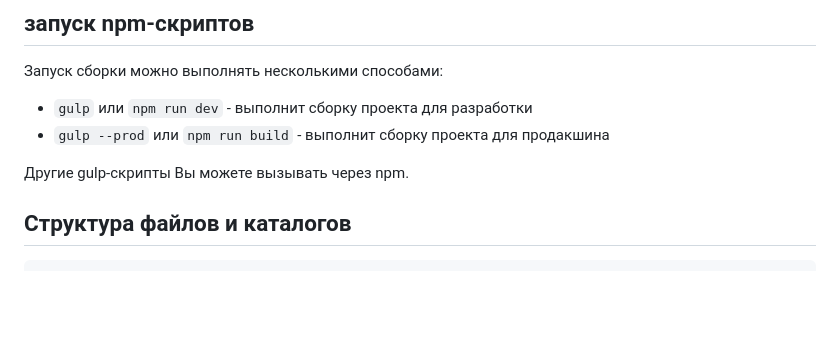
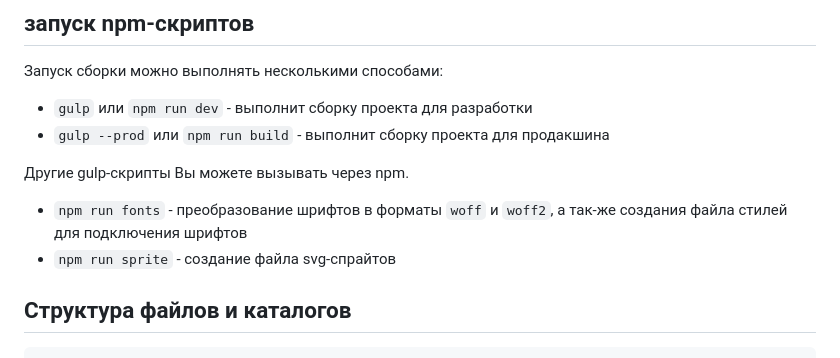
Before and after one commit to VicNsk/gulp-tools, a Markdown page: README.md, the part around one of its changes. Drawn GitHub-style; blank space fills up the shorter version.

```diff
--- a/README.md
+++ b/README.md
@@ -19,6 +19,9 @@
 - `gulp --prod` или `npm run build` - выполнит сборку проекта для продакшина
 
 Другие gulp-скрипты Вы можете вызывать через npm.
+
+- `npm run fonts` - преобразование шрифтов в форматы `woff` и `woff2`, а так-же создания файла стилей для подключения шрифтов
+- `npm run sprite` - создание файла svg-спрайтов
 
 ## Структура файлов и каталогов
 
```
Also changed, not shown: other parts of README.md (+1 -1 lines).
